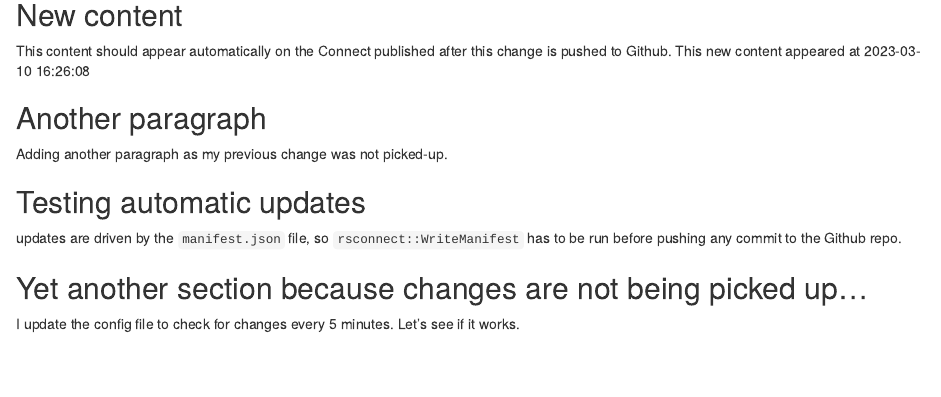
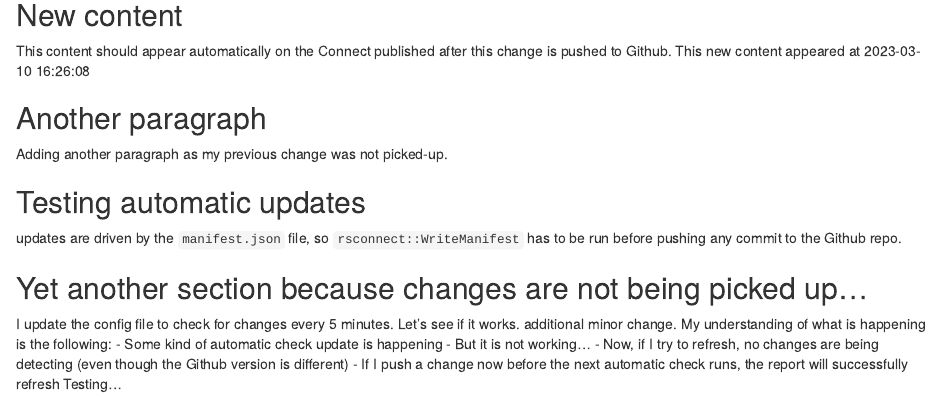
Before and after one commit to WB-DECIS/git-posit-test, an R Markdown document (git-posit-test.Rmd): the page in a window 1100 px wide, from 410 px down. Rendered offline with R 4.5, knitr and Pandoc, with nearby package versions.

Commit message:
testing again

```diff
--- a/git-posit-test.Rmd
+++ b/git-posit-test.Rmd
@@ -30,3 +30,10 @@ to be run before pushing any commit to the Github repo.
 
 ## Yet another section because changes are not being picked up...
 I update the config file to check for changes every 5 minutes. Let's see if it works.
+additional minor change. My understanding of what is happening is the following:
+- Some kind of automatic check update is happening
+- But it is not working...
+- Now, if I try to refresh, no changes are being detecting (even though the Github
+version is different)
+- If I push a change now before the next automatic check runs, the report will successfully refresh
+Testing...
```
Also changed, not shown: manifest.json.
